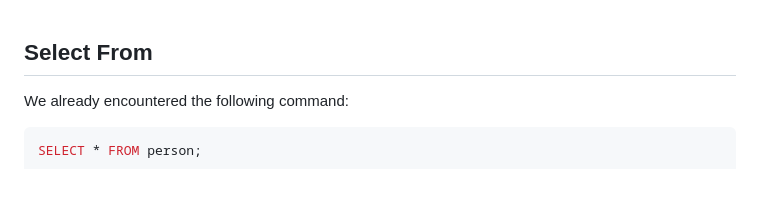
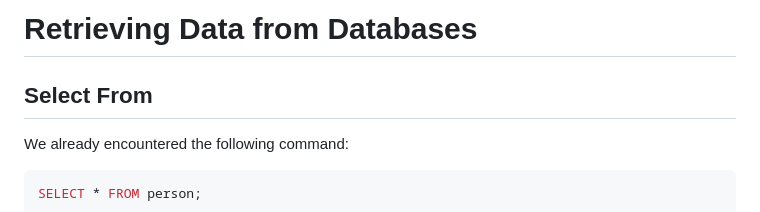
Before and after one commit to dastal/Tutorials, a Markdown page: PostgreSQL_Course/docs/Retrieve_Data_from_the_Database.md, the part around the change. Drawn GitHub-style; blank space fills up the shorter version.

```diff
--- a/PostgreSQL_Course/docs/Retrieve_Data_from_the_Database.md
+++ b/PostgreSQL_Course/docs/Retrieve_Data_from_the_Database.md
@@ -1,3 +1,4 @@
+# Retrieving Data from Databases #
 
 ## Select From ##
 We already encountered the following command:
```
